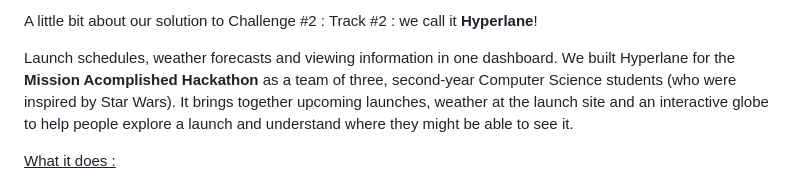
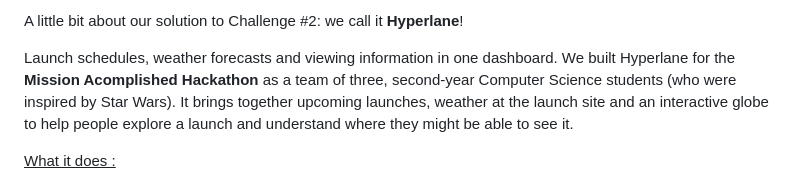
Before and after one commit to Justin-Osborne07/hyperlane-missionaccomplished-2026, a Markdown page: README.md, the part around the change. Rendered like a GitHub page.

Commit message:
Update README.md
Removed track 2 everyone just calls it challenge 2 plus we literally did both tracks

```diff
--- a/README.md
+++ b/README.md
@@ -1,4 +1,4 @@
-A little bit about our solution to Challenge #2 : Track #2 : we call it **Hyperlane**!
+A little bit about our solution to Challenge #2: we call it **Hyperlane**!
 
 Launch schedules, weather forecasts and viewing information in one dashboard.
 We built Hyperlane for the **Mission Acomplished Hackathon** as a team of three, second-year Computer Science students (who were inspired by Star Wars). It brings together upcoming launches, weather at the launch site and an interactive globe to help people explore a launch and understand where they might be able to see it.
```
